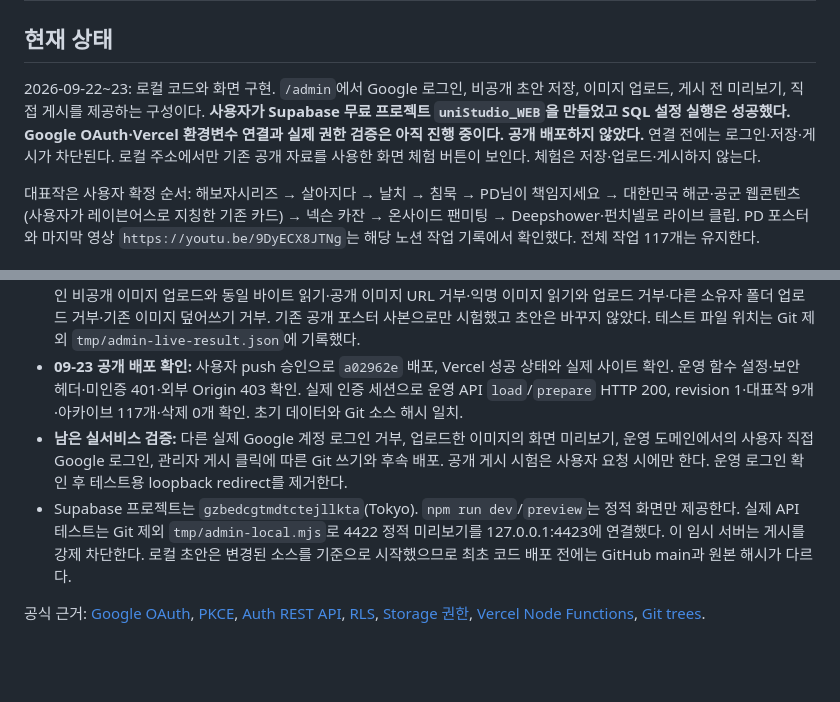
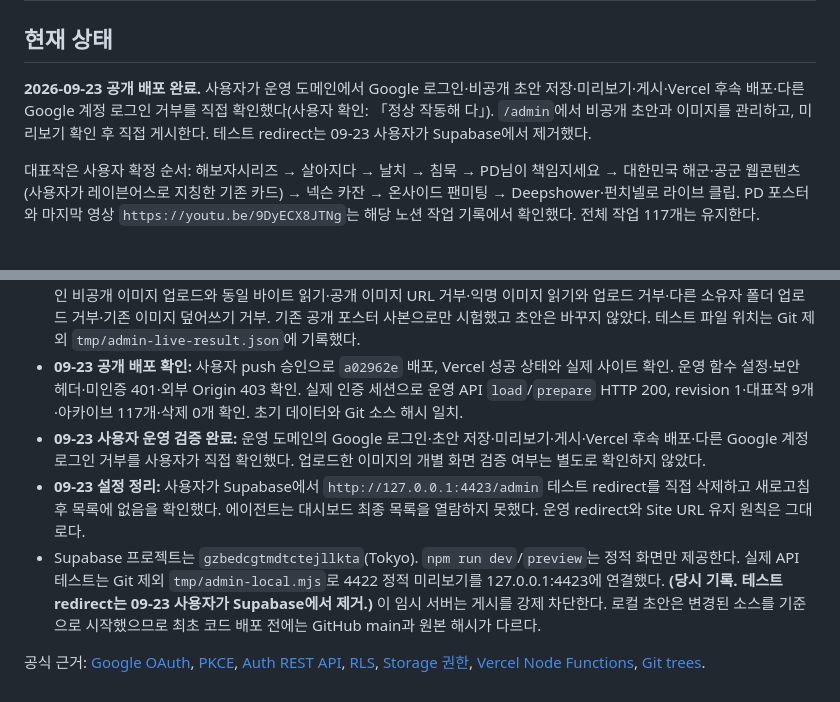
Before and after one commit to yeongungod/unifolio, a Markdown page: docs/admin-management.md, 2 parts joined by grey strips. Drawn GitHub-style; blank space fills up the shorter version.

```diff
--- a/docs/admin-management.md
+++ b/docs/admin-management.md
@@ -2,7 +2,7 @@
 
 ## 현재 상태
 
-2026-09-22~23: 로컬 코드와 화면 구현. `/admin`에서 Google 로그인, 비공개 초안 저장, 이미지 업로드, 게시 전 미리보기, 직접 게시를 제공하는 구성이다. **사용자가 Supabase 무료 프로젝트 `uniStudio_WEB`을 만들었고 SQL 설정 실행은 성공했다. Google OAuth·Vercel 환경변수 연결과 실제 권한 검증은 아직 진행 중이다. 공개 배포하지 않았다.** 연결 전에는 로그인·저장·게시가 차단된다. 로컬 주소에서만 기존 공개 자료를 사용한 화면 체험 버튼이 보인다. 체험은 저장·업로드·게시하지 않는다.
+**2026-09-23 공개 배포 완료.** 사용자가 운영 도메인에서 Google 로그인·비공개 초안 저장·미리보기·게시·Vercel 후속 배포·다른 Google 계정 로그인 거부를 직접 확인했다(사용자 확인: 「정상 작동해 다」). `/admin`에서 비공개 초안과 이미지를 관리하고, 미리보기 확인 후 직접 게시한다. 테스트 redirect는 09-23 사용자가 Supabase에서 제거했다.
 
 대표작은 사용자 확정 순서: 해보자시리즈 → 살아지다 → 날치 → 침묵 → PD님이 책임지세요 → 대한민국 해군·공군 웹콘텐츠(사용자가 레이븐어스로 지칭한 기존 카드) → 넥슨 카잔 → 온사이드 팬미팅 → Deepshower·펀치넬로 라이브 클립. PD 포스터와 마지막 영상 `https://youtu.be/9DyECX8JTNg`는 해당 노션 작업 기록에서 확인했다. 전체 작업 117개는 유지한다.
 
@@ -63,7 +63,8 @@ Git 변경 뒤의 Vercel 배포 실패는 자동 롤백하지 않는다. 실패
 - **09-23 실제 연결 확인:** Google 로그인·등록한 관리자 화면 진입·비공개 초안 revision 1 저장 성공. Google만 활성화하고 Email·익명 로그인은 비활성화했다. Vercel의 Production 환경변수 네 항목 등록 확인. GitHub 토큰은 인증된 저장소/main 조회 HTTP 200 확인(쓰기 동작은 실행하지 않음).
 - **실제 Supabase 검사 12개 통과:** 저장 초안 재조회·소유자 RPC·오래된 revision 저장 거부·revision 유지·익명 초안 거부·본인 비공개 이미지 업로드와 동일 바이트 읽기·공개 이미지 URL 거부·익명 이미지 읽기와 업로드 거부·다른 소유자 폴더 업로드 거부·기존 이미지 덮어쓰기 거부. 기존 공개 포스터 사본으로만 시험했고 초안은 바꾸지 않았다. 테스트 파일 위치는 Git 제외 `tmp/admin-live-result.json`에 기록했다.
 - **09-23 공개 배포 확인:** 사용자 push 승인으로 `a02962e` 배포, Vercel 성공 상태와 실제 사이트 확인. 운영 함수 설정·보안 헤더·미인증 401·외부 Origin 403 확인. 실제 인증 세션으로 운영 API `load`/`prepare` HTTP 200, revision 1·대표작 9개·아카이브 117개·삭제 0개 확인. 초기 데이터와 Git 소스 해시 일치.
-- **남은 실서비스 검증:** 다른 실제 Google 계정 로그인 거부, 업로드한 이미지의 화면 미리보기, 운영 도메인에서의 사용자 직접 Google 로그인, 관리자 게시 클릭에 따른 Git 쓰기와 후속 배포. 공개 게시 시험은 사용자 요청 시에만 한다. 운영 로그인 확인 후 테스트용 loopback redirect를 제거한다.
-- Supabase 프로젝트는 `gzbedcgtmdtctejllkta`(Tokyo). `npm run dev`/`preview`는 정적 화면만 제공한다. 실제 API 테스트는 Git 제외 `tmp/admin-local.mjs`로 4422 정적 미리보기를 127.0.0.1:4423에 연결했다. 이 임시 서버는 게시를 강제 차단한다. 로컬 초안은 변경된 소스를 기준으로 시작했으므로 최초 코드 배포 전에는 GitHub main과 원본 해시가 다르다.
+- **09-23 사용자 운영 검증 완료:** 운영 도메인의 Google 로그인·초안 저장·미리보기·게시·Vercel 후속 배포·다른 Google 계정 로그인 거부를 사용자가 직접 확인했다. 업로드한 이미지의 개별 화면 검증 여부는 별도로 확인하지 않았다.
+- **09-23 설정 정리:** 사용자가 Supabase에서 `http://127.0.0.1:4423/admin` 테스트 redirect를 직접 삭제하고 새로고침 후 목록에 없음을 확인했다. 에이전트는 대시보드 최종 목록을 열람하지 못했다. 운영 redirect와 Site URL 유지 원칙은 그대로다.
+- Supabase 프로젝트는 `gzbedcgtmdtctejllkta`(Tokyo). `npm run dev`/`preview`는 정적 화면만 제공한다. 실제 API 테스트는 Git 제외 `tmp/admin-local.mjs`로 4422 정적 미리보기를 127.0.0.1:4423에 연결했다. **(당시 기록. 테스트 redirect는 09-23 사용자가 Supabase에서 제거.)** 이 임시 서버는 게시를 강제 차단한다. 로컬 초안은 변경된 소스를 기준으로 시작했으므로 최초 코드 배포 전에는 GitHub main과 원본 해시가 다르다.
 
 공식 근거: [Google OAuth](https://supabase.com/docs/guides/auth/social-login/auth-google), [PKCE](https://supabase.com/docs/guides/auth/sessions/pkce-flow), [Auth REST API](https://github.com/supabase/auth/blob/master/openapi.yaml), [RLS](https://supabase.com/docs/guides/database/postgres/row-level-security), [Storage 권한](https://supabase.com/docs/guides/storage/security/access-control), [Vercel Node Functions](https://vercel.com/docs/functions/runtimes/node-js), [Git trees](https://docs.github.com/en/rest/git/trees).
```
Also changed, not shown: AGENTS.md (+3 -2 lines).
